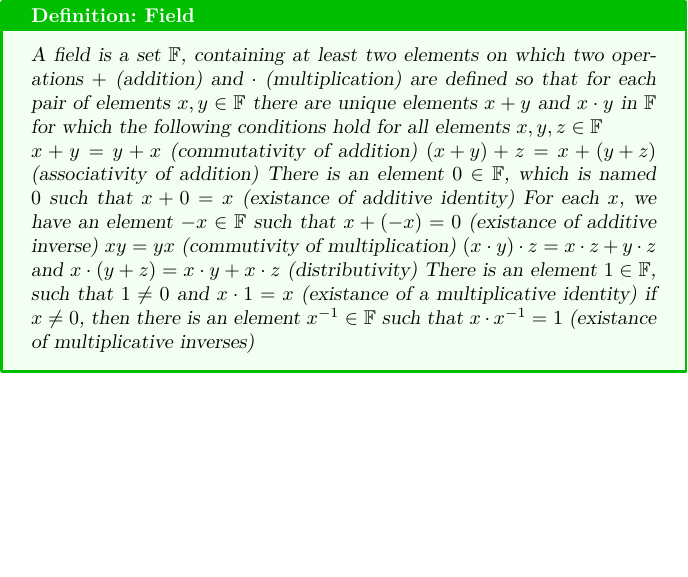
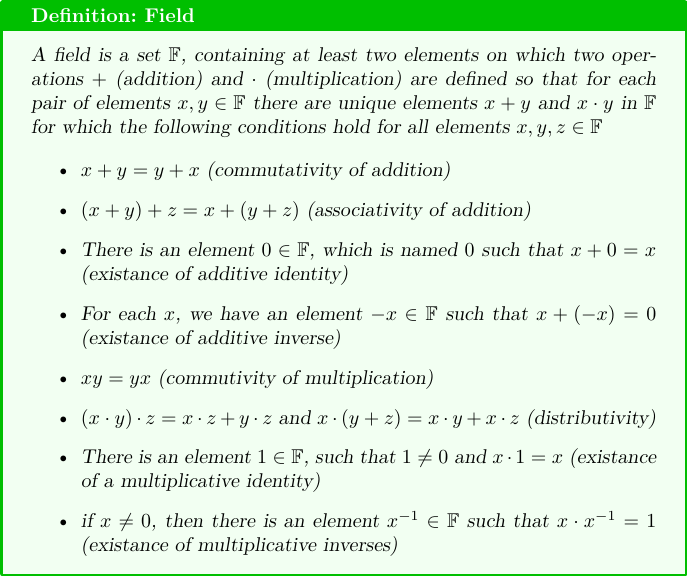
Before and after one commit to cuppajoeman/knowledge-data, a LaTeX figure (Field-MW5ktrJKxY4h10Gu2et.tex): the whole page, the shorter picture padded with empty space. Compiled offline with pdfLaTeX.

Commit message:
update field formatting

```diff
--- a/Field-MW5ktrJKxY4h10Gu2et.tex
+++ b/Field-MW5ktrJKxY4h10Gu2et.tex
@@ -7,14 +7,16 @@
 \begin{defn*}{Field}
 A field is a set $\mathbb{F}$, containing at least two elements on which two operations $+$ (addition) and $\cdot$ (multiplication) are defined so that for each pair of elements $x, y \in \mathbb{F}$ there are unique elements $x  +  y$ and $x  \cdot y$ in $\mathbb{F}$ for which the following conditions hold for all elements $x, y , z \in \mathbb{F}$
 
-$x  +  y = y  +  x$ (commutativity of addition)
-$\left(  x  +  y  \right)   +  z= x  +  \left( y  +  z \right)$ (associativity of addition)
-There is an element $0 \in \mathbb{F}$, which is named $0$ such that $x  +  0 = x$ (existance of additive identity)
-For each $x$, we have an element $-x \in \mathbb{F}$ such that $x  +  \left( -x \right) = 0$ (existance of additive inverse)
-$xy = yx$ (commutivity of multiplication)
-$\left( x  \cdot y \right)  \cdot z = x  \cdot z  +  y  \cdot z$ and $x  \cdot  \left(  y  +  z \right)= x  \cdot y  + x  \cdot z$ (distributivity)
-There is an element $1 \in \mathbb{F}$, such that $1 \neq 0$ and $x  \cdot 1 =x$ (existance of a multiplicative identity)
-if $x \neq 0$, then there is an element $x ^{-1} \in \mathbb{F}$ such that $x  \cdot  x ^{-1} = 1$ (existance of multiplicative inverses)
+\begin{itemize}
+  \item $x  +  y = y  +  x$ (commutativity of addition)
+  \item $\left(  x  +  y  \right)   +  z= x  +  \left( y  +  z \right)$ (associativity of addition)
+  \item There is an element $0 \in \mathbb{F}$, which is named $0$ such that $x  +  0 = x$ (existance of additive identity)
+  \item For each $x$, we have an element $-x \in \mathbb{F}$ such that $x  +  \left( -x \right) = 0$ (existance of additive inverse)
+  \item $xy = yx$ (commutivity of multiplication)
+  \item $\left( x  \cdot y \right)  \cdot z = x  \cdot z  +  y  \cdot z$ and $x  \cdot  \left(  y  +  z \right)= x  \cdot y  + x  \cdot z$ (distributivity)
+  \item There is an element $1 \in \mathbb{F}$, such that $1 \neq 0$ and $x  \cdot 1 =x$ (existance of a multiplicative identity)
+  \item if $x \neq 0$, then there is an element $x ^{-1} \in \mathbb{F}$ such that $x  \cdot  x ^{-1} = 1$ (existance of multiplicative inverses)
+\end{itemize}
 
 \end{defn*}
 
```
Also changed, not shown: Field-MW5ktrJKxY4h10Gu2et.pdf.
